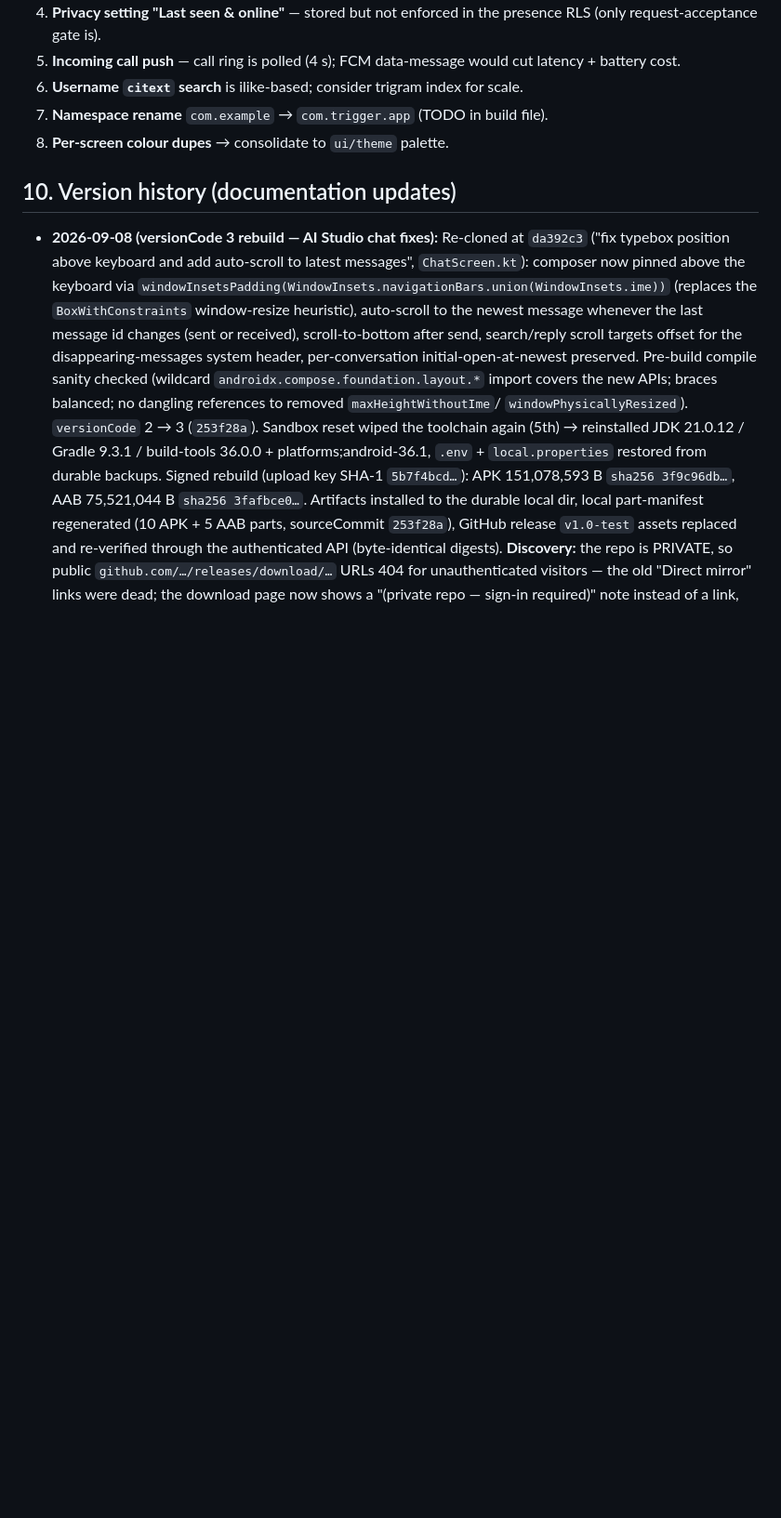
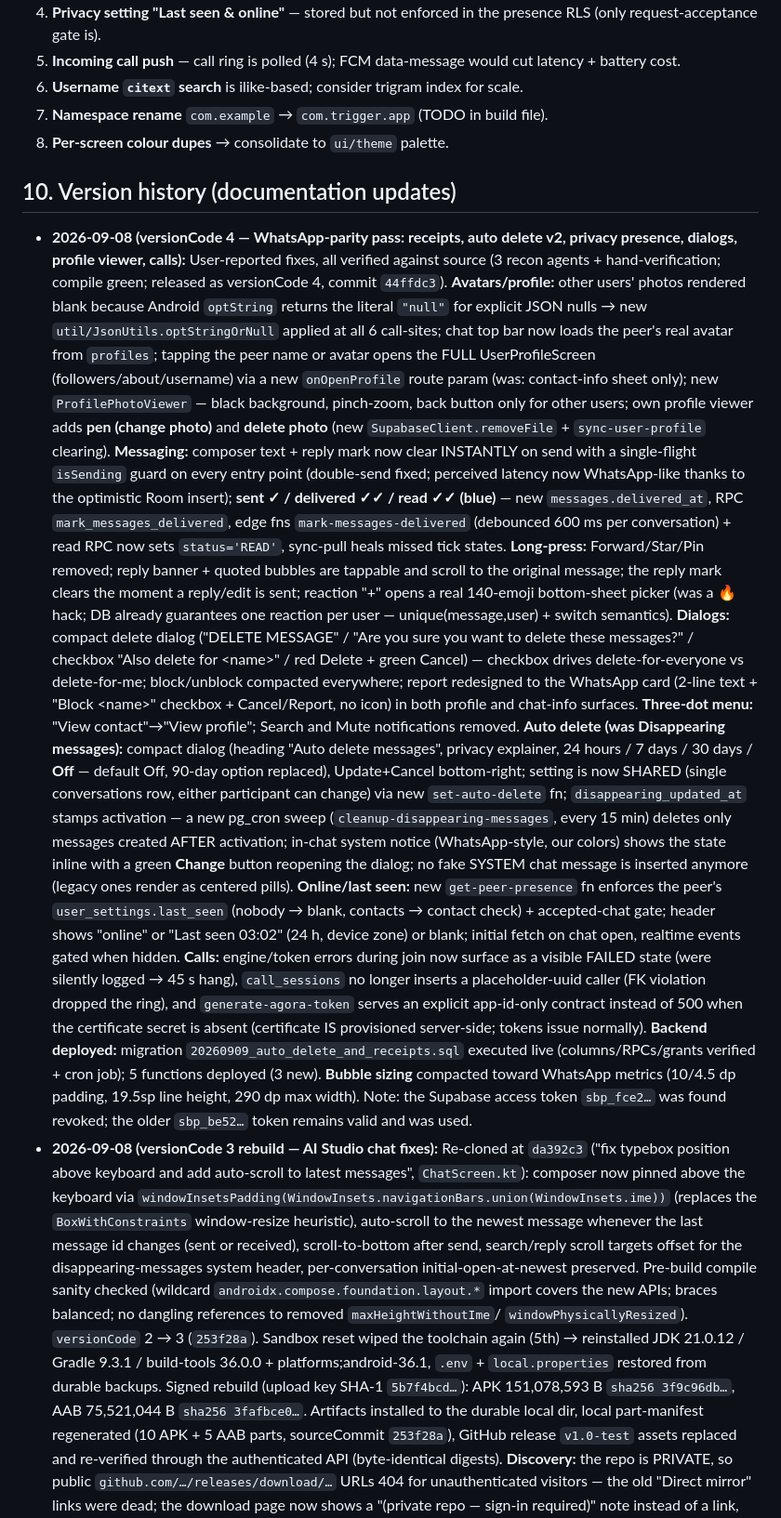
Before and after one commit to codewith-akhil/trigger-app, a Markdown page: docs/APP_DOCUMENTATION.md, the part around the change. Shown at 93% size. GitHub-like rendering; blank space fills up the shorter version.

Commit message:
docs(release): versionCode 4 — receipts, auto delete v2, privacy presence, dialogs, profile viewer, calls

```diff
--- a/docs/APP_DOCUMENTATION.md
+++ b/docs/APP_DOCUMENTATION.md
@@ -293,6 +293,63 @@ duration, history) · streams (schedule, booking emails, live) · wallet
 
 ## 10. Version history (documentation updates)
 
+- **2026-09-08 (versionCode 4 — WhatsApp-parity pass: receipts, auto delete v2,
+  privacy presence, dialogs, profile viewer, calls):** User-reported fixes,
+  all verified against source (3 recon agents + hand-verification; compile
+  green; released as versionCode 4, commit `44ffdc3`).
+  **Avatars/profile:** other users' photos rendered blank because Android
+  `optString` returns the literal `"null"` for explicit JSON nulls → new
+  `util/JsonUtils.optStringOrNull` applied at all 6 call-sites; chat top bar
+  now loads the peer's real avatar from `profiles`; tapping the peer name or
+  avatar opens the FULL UserProfileScreen (followers/about/username) via a new
+  `onOpenProfile` route param (was: contact-info sheet only); new
+  `ProfilePhotoViewer` — black background, pinch-zoom, back button only for
+  other users; own profile viewer adds **pen (change photo)** and **delete
+  photo** (new `SupabaseClient.removeFile` + `sync-user-profile` clearing).
+  **Messaging:** composer text + reply mark now clear INSTANTLY on send with a
+  single-flight `isSending` guard on every entry point (double-send fixed;
+  perceived latency now WhatsApp-like thanks to the optimistic Room insert);
+  **sent ✓ / delivered ✓✓ / read ✓✓ (blue)** — new `messages.delivered_at`,
+  RPC `mark_messages_delivered`, edge fns `mark-messages-delivered`
+  (debounced 600 ms per conversation) + read RPC now sets `status='READ'`,
+  sync-pull heals missed tick states. **Long-press:** Forward/Star/Pin
+  removed; reply banner + quoted bubbles are tappable and scroll to the
+  original message; the reply mark clears the moment a reply/edit is sent;
+  reaction "+" opens a real 140-emoji bottom-sheet picker (was a 🔥 hack;
+  DB already guarantees one reaction per user — unique(message,user) +
+  switch semantics). **Dialogs:** compact delete dialog ("DELETE MESSAGE" /
+  "Are you sure you want to delete these messages?" / checkbox "Also delete
+  for \<name\>" / red Delete + green Cancel) — checkbox drives
+  delete-for-everyone vs delete-for-me; block/unblock compacted everywhere;
+  report redesigned to the WhatsApp card (2-line text + "Block \<name\>"
+  checkbox + Cancel/Report, no icon) in both profile and chat-info surfaces.
+  **Three-dot menu:** "View contact"→"View profile"; Search and Mute
+  notifications removed. **Auto delete (was Disappearing messages):** compact
+  dialog (heading "Auto delete messages", privacy explainer, 24 hours / 7 days
+  / 30 days / **Off** — default Off, 90-day option replaced), Update+Cancel
+  bottom-right; setting is now SHARED (single conversations row, either
+  participant can change) via new `set-auto-delete` fn;
+  `disappearing_updated_at` stamps activation — a new pg_cron sweep
+  (`cleanup-disappearing-messages`, every 15 min) deletes only messages
+  created AFTER activation; in-chat system notice (WhatsApp-style, our
+  colors) shows the state inline with a green **Change** button reopening the
+  dialog; no fake SYSTEM chat message is inserted anymore (legacy ones render
+  as centered pills). **Online/last seen:** new `get-peer-presence` fn
+  enforces the peer's `user_settings.last_seen` (nobody → blank, contacts →
+  contact check) + accepted-chat gate; header shows "online" or
+  "Last seen 03:02" (24 h, device zone) or blank; initial fetch on chat open,
+  realtime events gated when hidden. **Calls:** engine/token errors during
+  join now surface as a visible FAILED state (were silently logged → 45 s
+  hang), `call_sessions` no longer inserts a placeholder-uuid caller (FK
+  violation dropped the ring), and `generate-agora-token` serves an explicit
+  app-id-only contract instead of 500 when the certificate secret is absent
+  (certificate IS provisioned server-side; tokens issue normally).
+  **Backend deployed:** migration `20260909_auto_delete_and_receipts.sql`
+  executed live (columns/RPCs/grants verified + cron job); 5 functions
+  deployed (3 new). **Bubble sizing** compacted toward WhatsApp metrics
+  (10/4.5 dp padding, 19.5sp line height, 290 dp max width). Note: the
+  Supabase access token `sbp_fce2…` was found revoked; the older `sbp_be52…`
+  token remains valid and was used.
 - **2026-09-08 (versionCode 3 rebuild — AI Studio chat fixes):** Re-cloned at
   `da392c3` ("fix typebox position above keyboard and add auto-scroll to
   latest messages", `ChatScreen.kt`): composer now pinned above the keyboard
```
